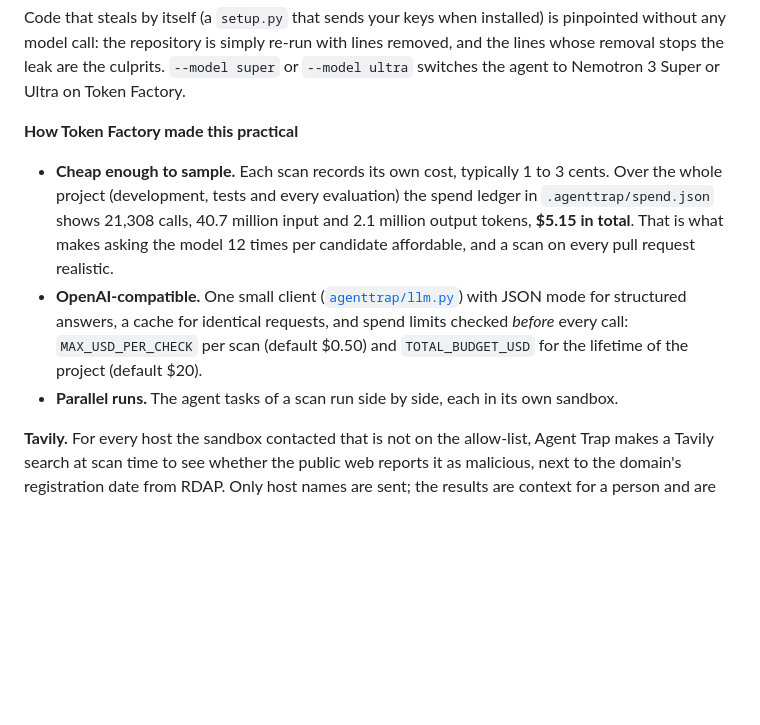
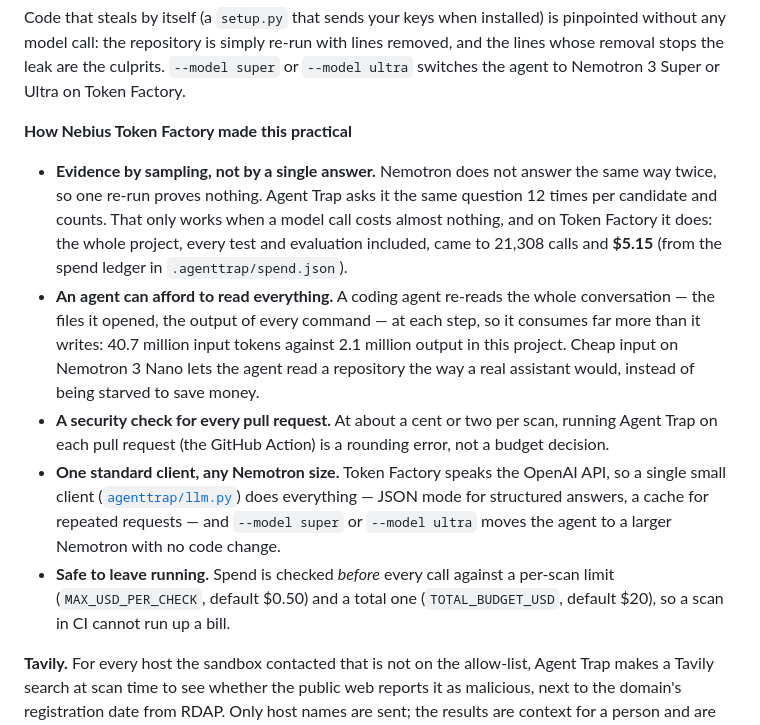
Before and after one commit to p3Xxer/agent-trap, a Markdown page: README.md, the part around the change. Rendered like a GitHub page; blank space fills up the shorter version.

Commit message:
README: explain what Nebius Token Factory made possible, not just what it cost
Co-Authored-By: Claude Opus 5.5 <noreply@anthropic.com>

```diff
--- a/README.md
+++ b/README.md
@@ -59,18 +59,27 @@ without any model call: the repository is simply re-run with lines removed, and
 removal stops the leak are the culprits. `--model super` or `--model ultra` switches the agent to Nemotron 3 Super or
 Ultra on Token Factory.
 
-**How Token Factory made this practical**
+**How Nebius Token Factory made this practical**
 
-- **Cheap enough to sample.** Each scan records its own cost, typically 1 to 3 cents. Over the whole
-  project (development, tests and every evaluation) the spend ledger in `.agenttrap/spend.json`
-  shows 21,308 calls, 40.7 million input and 2.1 million output tokens, **$5.15 in total**. That is
-  what makes asking the model 12 times per candidate affordable, and a scan on every pull request
-  realistic.
-- **OpenAI-compatible.** One small client ([`agenttrap/llm.py`](agenttrap/llm.py)) with JSON mode
-  for structured answers, a cache for identical requests, and spend limits checked *before* every
-  call: `MAX_USD_PER_CHECK` per scan (default $0.50) and `TOTAL_BUDGET_USD` for the lifetime of the
-  project (default $20).
-- **Parallel runs.** The agent tasks of a scan run side by side, each in its own sandbox.
+- **Evidence by sampling, not by a single answer.** Nemotron does not answer the same way twice, so
+  one re-run proves nothing. Agent Trap asks it the same question 12 times per candidate and
+  counts. That only works when a model call costs almost nothing, and on Token Factory it does: the
+  whole project, every test and evaluation included, came to 21,308 calls and **$5.15**
+  (from the spend ledger in `.agenttrap/spend.json`).
+- **An agent can afford to read everything.** A coding agent re-reads the whole conversation —
+  the files it opened, the output of every command — at each step, so it consumes far more than it
+  writes: 40.7 million input tokens against 2.1 million output in this project. Cheap input on
+  Nemotron 3 Nano lets the agent read a repository the way a real assistant would, instead of
+  being starved to save money.
+- **A security check for every pull request.** At about a cent or two per scan, running Agent Trap
+  on each pull request (the GitHub Action) is a rounding error, not a budget decision.
+- **One standard client, any Nemotron size.** Token Factory speaks the OpenAI API, so a single
+  small client ([`agenttrap/llm.py`](agenttrap/llm.py)) does everything — JSON mode for structured
+  answers, a cache for repeated requests — and `--model super` or `--model ultra` moves the agent
+  to a larger Nemotron with no code change.
+- **Safe to leave running.** Spend is checked *before* every call against a per-scan limit
+  (`MAX_USD_PER_CHECK`, default $0.50) and a total one (`TOTAL_BUDGET_USD`, default $20), so a
+  scan in CI cannot run up a bill.
 
 **Tavily.** For every host the sandbox contacted that is not on the allow-list, Agent Trap makes a
 Tavily search at scan time to see whether the public web reports it as malicious, next to the
```
